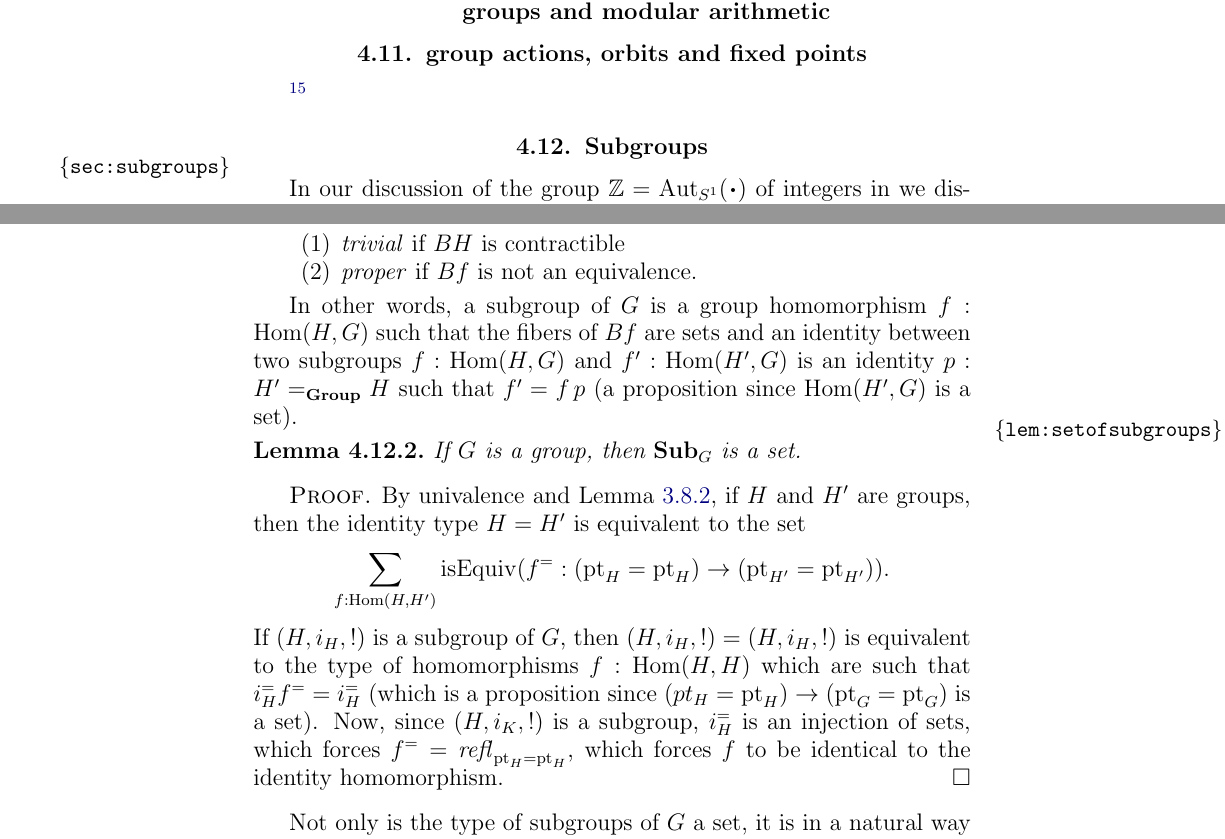
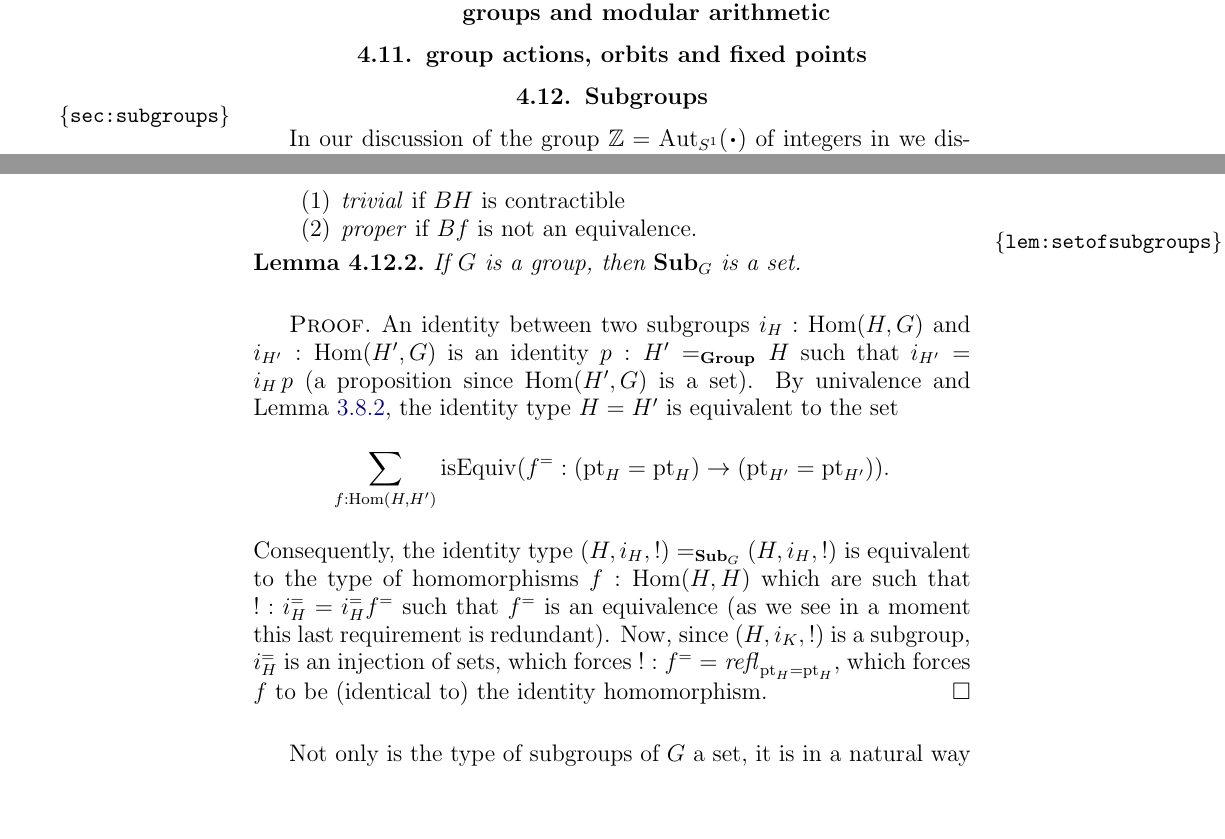
Before and after one commit to UniMath/SymmetryBook, a LaTeX thesis (book.tex, which reads group.tex): two parts of pages 108 and 109 of 171, joined at a grey line, cut so that both start at the same text, the shorter picture padded with empty space. Compiled offline with pdfLaTeX.

Commit message:
minor cleaning

```diff
--- a/group.tex
+++ b/group.tex
@@ -1384,43 +1384,6 @@ Specializing, we return to our initial motivation and see that mapping out of a
 \section{more examples: symmetric groups, integers, cyclic groups and modular arithmetic}
 \section{group actions, orbits and fixed points}
 
-\footnote{TO BE MOVED TO AFTER the chapter on symmetry (need Burnside -  a $G$-set splits into orbits - etc) has been covered.
-Also, some proofs are written in a pseudoclassical way just to remind me of the idea.  It is not a typo and will by typied}
-
-% {\color{blue}DELETE
-% \subsection{Actions on preimage}
-% \label{sec:actonfiber}
-% Let $G$ be a group and let $X:BG\to\Set$ be a $G$ set.
-% Assume given an element $x_0:X(\pt_G)$ and that $\sum_{z:BG}X(z)$ is connected.  Let $\pt_H\defequi (\pt_H,x_0)$ and define $BH_\div\defequi\sum_{z:BG}X(z)$, so that the first projection is an inclusion $i:BH\to BG$ of a subgroup.
-
-% % \begin{lemma}
-% %   \label{lem:conjactiontrivontotalspace}
-% %   Let $f:\Hom(H,G)$ be a group homomorphism.  Then the composite
-% %   $$\xymatrix{BH\ar[r]^f& BG\ar[r]^{\coker(G)}&\Set}
-% %   $$
-% % a trivial $H$-set; ``the induced $H$-action on $\coker(f)$ is trivial''.
-% % \end{lemma}
-% % \begin{proof}
-% %   If $g:\pt_G=\pt_G$, then the action on $\coker(f)$ is given by ``$\preinv g$'': considered as an equivalence it sends an element $(x,p)$ (where $x:BH$ and $p:\pt_G=f(x)$) to $(x,p\, g^{-1})$.
-% %   If $h:\pt_H=\pt_H$ we must construct an element in $(x,p)=(x,p\,f(h)^{-1})$.
-
-
-% % the induced identity $\preinv f(h):\coker(f)=\coker(f)$ is $\refl{}$.  Considered as an equivalence, $\preinv g$ sends $(x,p)$ to $(x,p\,g^{-1})$
-% % \end{proof}
-
-
-
-% Let $f:(X,x_0)\to (Y,y_0)$ be a pointed map (where $p_f:y_0=f(x_0)$ is part of the data).  Consider the preimage
-% $$\preim_f:Y\to\UU$$
-% given by $\preim_f(y)=f^{-1}(y)$.
-% Letting $\mathcal G$ be the abstract group given by the identity type $y_0=y_0$ we get that $f^{-1}(y_0)$ is an $\mathcal G$-type via the action $(\y_0=\y_0)\times f^{-1}(y_0)\to f^{-1}(y_0)$ sending $(g,(x,q))$ to $(x,q\, g^{-1})$ (where $x:X$, $q:y_0=f(x)$ and $g:y_0=y_0$).
-
-% More concretely, if $(Y,y_0)$ is a group,\ie $Y$ is $BG_\div\defequi\concr\mathcal G$ pointed at $\pt_G\defequi y_0$, then $\preim_f:BG\to\UU$ is a $G$-type.
-
-% If $h:x_0=x_0$
-
-% }
-
 \section{Subgroups}
 \label{sec:subgroups}
 In our discussion of the group $\ZZ=\aut_{S^1}(\base)$ of integers in we discovered that the ``subsymmetries'' formed a very organized structure.  For each natural number $n$ we obtained a set of subsymmetry the entire identity type $\base=\base$, namely the set of all the iterates $(\Sloop^{n})^m$ where $m$ varies over the integers.  When $n$ was positive this was realized as the $n$-fold \covering of $S^1$ , when $n=0$ this was given by the universal \covering.
@@ -1439,15 +1402,17 @@ Now, as we've seen, that   $f:(\pt_H=\pt_H)\to(\pt_G=\pt_G)$ is an injection (pr
       \item \emph{proper}\index{proper subgroup} if $Bf$ is not an equivalence.
       \end{enumerate}
     \end{definition}
-In other words, a subgroup of $G$ is a group homomorphism $f:\Hom(H,G)$ such that the fibers of $Bf$ are sets and an identity between two subgroups $f:\Hom(H,G)$ and $f':\Hom(H',G)$ is an identity $p:H'=_{\typegroup}H$ such that $f'=f\,p$ (a proposition since $\Hom(H',G)$ is a set).
 \begin{lemma}
   \label{lem:setofsubgroups}
   If $G$ is a group, then $\typesubgroup_G$ is a set.
 \end{lemma}
 \begin{proof}
-  By univalence and \cref{lem:eqofconntypes}, if $H$ and $H'$ are groups, then the identity type $H=H'$ is equivalent to the set
-$$\sum_{f:\Hom(H,H')}\isEq(f^=:(\pt_H=\pt_H)\to(\pt_{H'}=\pt_{H'})).$$  If $(H,i_H,!)$ is a subgroup of $G$, then
-$(H,i_H,!)=(H,i_H,!)$ is equivalent to the type of homomorphisms $f:\Hom(H,H)$ which are such that $i_H^=f^==i_H^=$ (which is a proposition since ${(pt_H=\pt_H)\to(\pt_G=\pt_G)}$ is a set).  Now, since $(H,i_K,!)$ is a subgroup, $i_H^=$ is an injection of sets, which forces $f^==\refl{\pt_H=\pt_H}$, which forces $f$ to be identical to the identity homomorphism.
+An identity between two subgroups $i_H:\Hom(H,G)$ and $i_{H'}:\Hom(H',G)$ is an identity $p:H'=_{\typegroup}H$ such that $i_{H'}=i_H\,p$ (a proposition since $\Hom(H',G)$ is a set).
+  By univalence and \cref{lem:eqofconntypes}, the identity type $H=H'$ is equivalent to the set
+$$\sum_{f:\Hom(H,H')}\isEq(f^=:(\pt_H=\pt_H)\to(\pt_{H'}=\pt_{H'})).$$
+%If $(H,i_H,!)$ is a subgroup of $G$, then
+Consequently, the identity type
+$(H,i_H,!)=_{\typesubgroup_G}(H,i_H,!)$ is equivalent to the type of homomorphisms $f:\Hom(H,H)$ which are such that $!:i_H^==i_H^=f^=$ such that $f^=$ is an equivalence (as we see in a moment this last requirement is redundant).  Now, since $(H,i_K,!)$ is a subgroup, $i_H^=$ is an injection of sets, which forces $!:f^==\refl{\pt_H=\pt_H}$, which forces $f$ to be (identical to) the identity homomorphism.
 \end{proof}
 Not only is the type of subgroups  of $G$ a set, it is in a natural way (the value at $\pt_G$ of) a $G$-set which we denote by the same name
 $$%\typesubgroup_G:BG\to\Set,\qquad
```
Also changed, not shown: group.tex (5 more changed lines).
